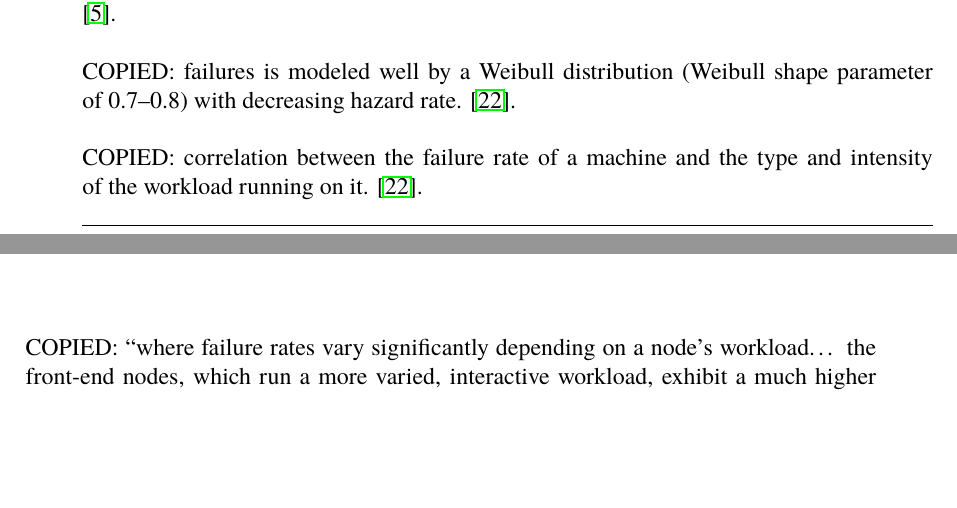
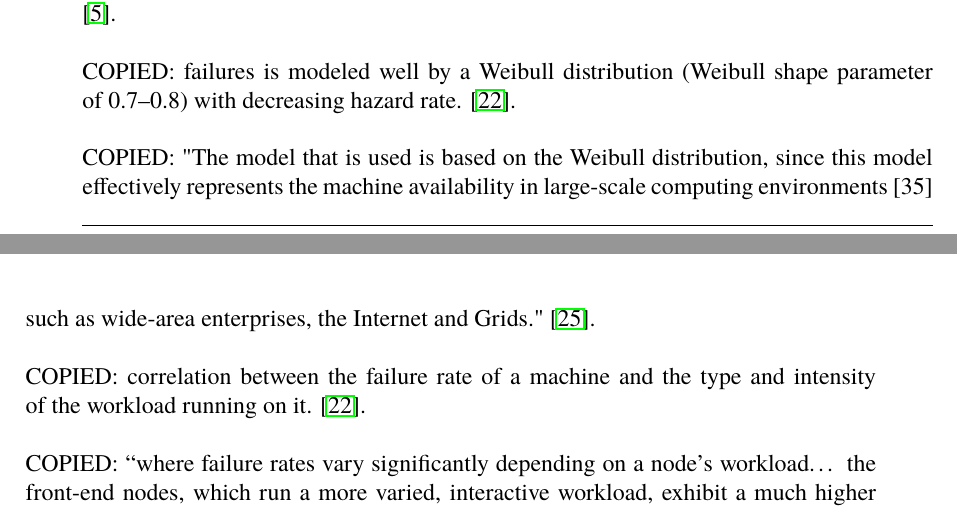
Before and after one commit to PStahl/master_thesis, a LaTeX thesis (report.tex): two parts of pages 17 and 18 of 64, joined at a grey line, cut so that both start at the same text, the shorter picture padded with empty space. Compiled offline with pdfLaTeX.

Commit message:
add note

```diff
--- a/report.tex
+++ b/report.tex
@@ -284,6 +284,8 @@ Hardware failures do not usually have a constant rate of failure. Instead, hardw
 Fault may propagate throughout the system, thereby affecting other components as well \cite{relGridSystems}.
 \\\\
 COPIED: failures is modeled well by a Weibull distribution  (Weibull shape parameter of 0.7–0.8) with decreasing hazard rate.  \cite{studyOfFailures}.
+\\\\
+COPIED: "The model that is used is based on the Weibull distribution, since this model effectively represents the machine availability in large-scale computing environments [35] such as wide-area enterprises, the Internet and Grids." \cite{effTaskReplMobGrid}.
 \\\\
 COPIED: correlation between the failure rate of a machine and the type and intensity of the workload running on it. \cite{studyOfFailures}.
 \\\\
```
